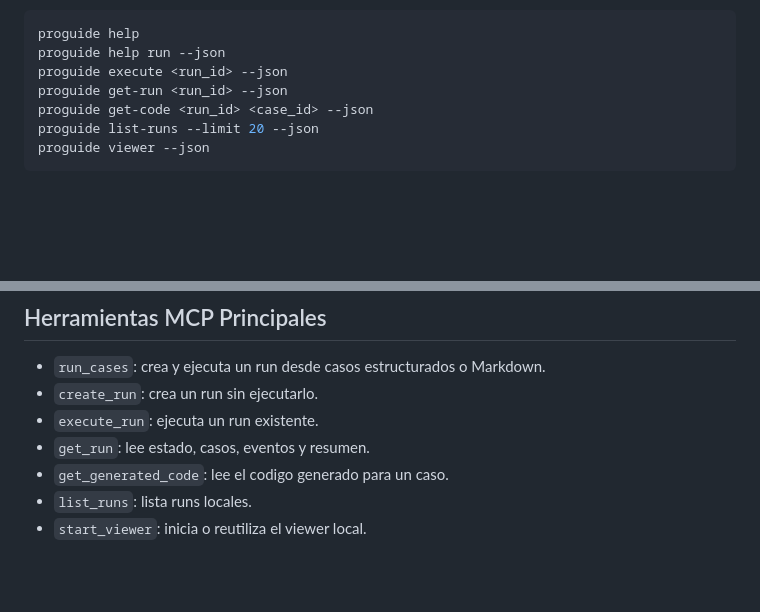
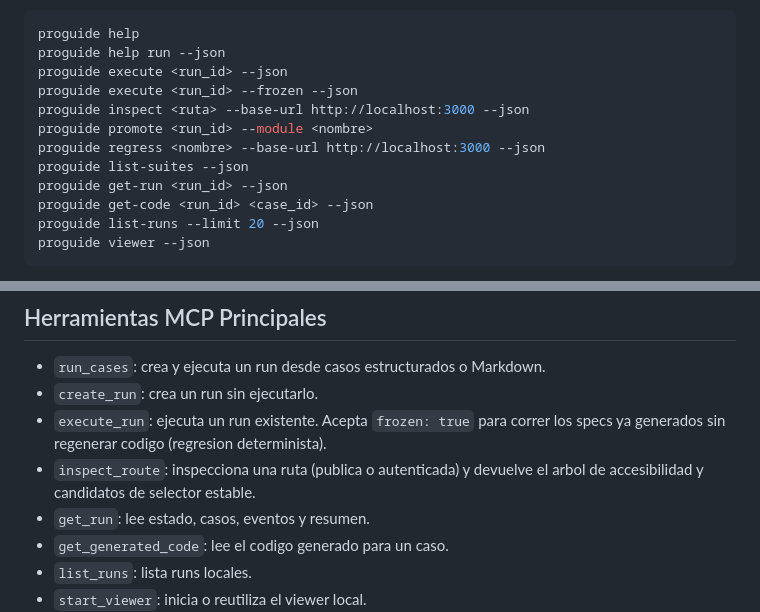
Before and after one commit to molivera-proguide/proguide-test, a Markdown page: README.md, 2 parts joined by grey strips. Drawn GitHub-style; blank space fills up the shorter version.

```diff
--- a/README.md
+++ b/README.md
@@ -57,6 +57,11 @@ Comandos utiles:
 proguide help
 proguide help run --json
 proguide execute <run_id> --json
+proguide execute <run_id> --frozen --json
+proguide inspect <ruta> --base-url http://localhost:3000 --json
+proguide promote <run_id> --module <nombre>
+proguide regress <nombre> --base-url http://localhost:3000 --json
+proguide list-suites --json
 proguide get-run <run_id> --json
 proguide get-code <run_id> <case_id> --json
 proguide list-runs --limit 20 --json
@@ -305,7 +382,10 @@ Usa la rule proguide-qa-test-cases y el MCP proguide-test para generar casos con
 
 - `run_cases`: crea y ejecuta un run desde casos estructurados o Markdown.
 - `create_run`: crea un run sin ejecutarlo.
-- `execute_run`: ejecuta un run existente.
+- `execute_run`: ejecuta un run existente. Acepta `frozen: true` para correr los specs ya
+  generados sin regenerar codigo (regresion determinista).
+- `inspect_route`: inspecciona una ruta (publica o autenticada) y devuelve el arbol de
+  accesibilidad y candidatos de selector estable.
 - `get_run`: lee estado, casos, eventos y resumen.
 - `get_generated_code`: lee el codigo generado para un caso.
 - `list_runs`: lista runs locales.
```
Also changed, not shown: other parts of README.md (+72 -0 lines), skills/SKILL.md (+41 -17 lines).
